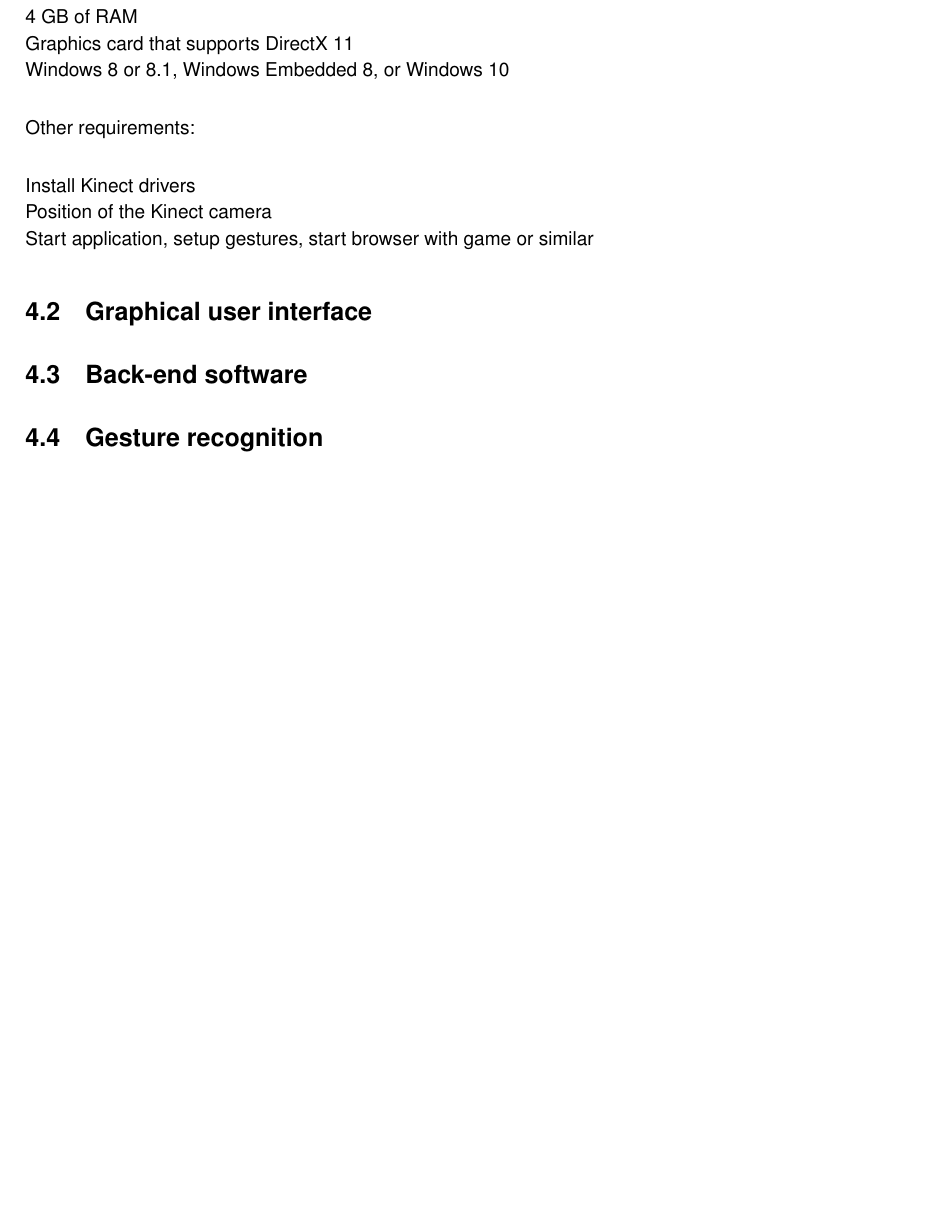
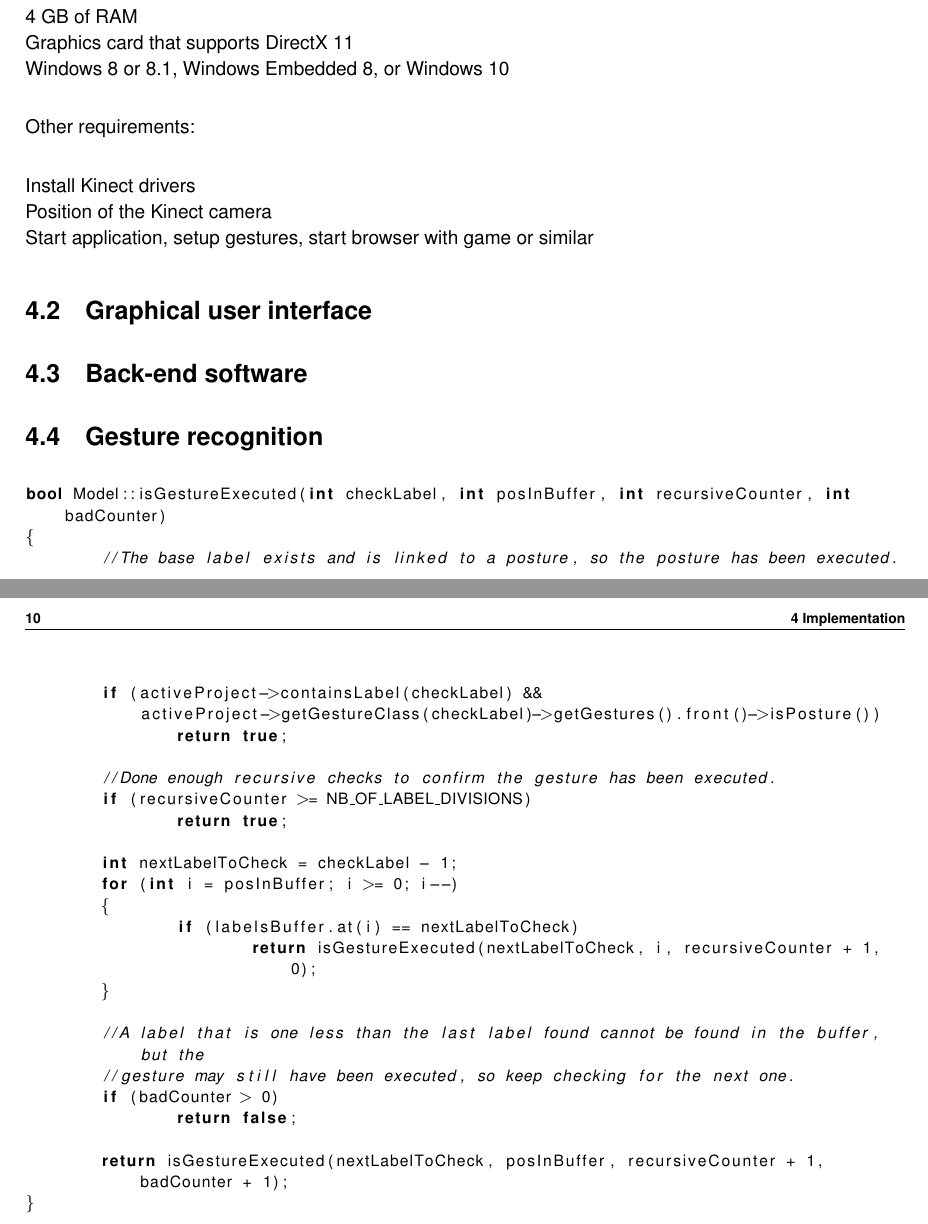
Before and after one commit to DimitriVargemidis/MLTForExergames, a LaTeX thesis (Thesis/thesis.tex, which reads Thesis/chapter4.tex): part of page 19 of 28 before the commit and two parts of pages 19 and 20 of 28 after it, the two joined at a grey line, cut so that both start at the same text, the shorter picture padded with empty space. Compiled offline with pdfLaTeX.

Commit message:
Updated thesis.

```diff
--- a/Thesis/chapter4.tex
+++ b/Thesis/chapter4.tex
@@ -35,3 +35,30 @@ Start application, setup gestures, start browser with game or similar
 \section{Back-end software}
 
 \section{Gesture recognition}
+
+\begin{lstlisting}
+bool Model::isGestureExecuted(int checkLabel, int posInBuffer, int recursiveCounter, int badCounter)
+{
+	//The base label exists and is linked to a posture, so the posture has been executed.
+	if (activeProject->containsLabel(checkLabel) && activeProject->getGestureClass(checkLabel)->getGestures().front()->isPosture())
+		return true;
+
+	//Done enough recursive checks to confirm the gesture has been executed.
+	if (recursiveCounter >= NB_OF_LABEL_DIVISIONS)
+		return true;
+
+	int nextLabelToCheck = checkLabel - 1;
+	for (int i = posInBuffer; i >= 0; i--)
+	{
+		if (labelsBuffer.at(i) == nextLabelToCheck)
+			return isGestureExecuted(nextLabelToCheck, i, recursiveCounter + 1, 0);
+	}
+
+	//A label that is one less than the last label found cannot be found in the buffer, but the
+	//gesture may still have been executed, so keep checking for the next one.
+	if (badCounter > 0)
+		return false;
+
+	return isGestureExecuted(nextLabelToCheck, posInBuffer, recursiveCounter + 1, badCounter + 1);
+}
+\end{lstlisting}
```
Also changed, not shown: Thesis/chapter1.tex (+1 -1 lines), Thesis/chapter3.tex (+2 -0 lines), Thesis/thesis.tex (+5 -0 lines), Thesis/chapter2.tex (line endings or trailing spaces), Thesis/thesis.pdf.
